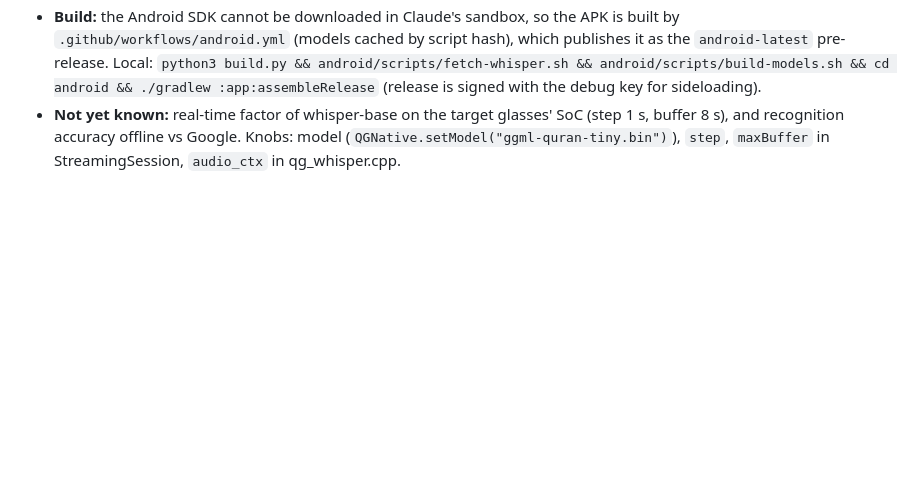
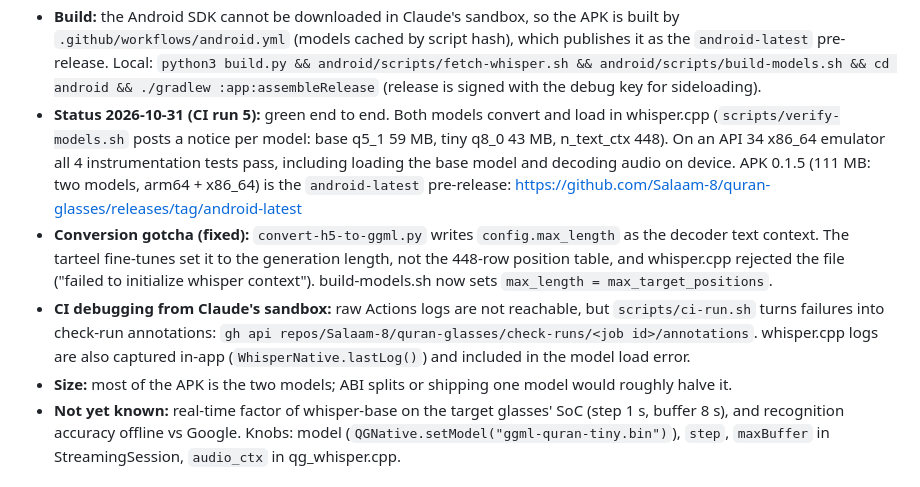
Before and after one commit to Salaam-8/quran-glasses, a Markdown page: HANDOFF.md, the part around the change. Rendered like a GitHub page; blank space fills up the shorter version.

Commit message:
Record the first green Android build and the model conversion fix
Co-Authored-By: Claude Opus 5.5 <noreply@anthropic.com>
Claude-Session: https://claude.ai/code/session_0142AYyLuBoxR7ivy9ScEYsm

```diff
--- a/HANDOFF.md
+++ b/HANDOFF.md
@@ -100,6 +100,18 @@ android/
   `.github/workflows/android.yml` (models cached by script hash), which publishes it as the `android-latest`
   pre-release. Local: `python3 build.py && android/scripts/fetch-whisper.sh && android/scripts/build-models.sh &&
   cd android && ./gradlew :app:assembleRelease` (release is signed with the debug key for sideloading).
+- **Status 2026-10-31 (CI run 5):** green end to end. Both models convert and load in whisper.cpp
+  (`scripts/verify-models.sh` posts a notice per model: base q5_1 59 MB, tiny q8_0 43 MB, n_text_ctx 448). On an
+  API 34 x86_64 emulator all 4 instrumentation tests pass, including loading the base model and decoding audio on
+  device. APK 0.1.5 (111 MB: two models, arm64 + x86_64) is the `android-latest` pre-release:
+  https://github.com/Salaam-8/quran-glasses/releases/tag/android-latest
+- **Conversion gotcha (fixed):** `convert-h5-to-ggml.py` writes `config.max_length` as the decoder text context.
+  The tarteel fine-tunes set it to the generation length, not the 448-row position table, and whisper.cpp rejected
+  the file ("failed to initialize whisper context"). build-models.sh now sets `max_length = max_target_positions`.
+- **CI debugging from Claude's sandbox:** raw Actions logs are not reachable, but `scripts/ci-run.sh` turns failures
+  into check-run annotations: `gh api repos/Salaam-8/quran-glasses/check-runs/<job id>/annotations`. whisper.cpp
+  logs are also captured in-app (`WhisperNative.lastLog()`) and included in the model load error.
+- **Size:** most of the APK is the two models; ABI splits or shipping one model would roughly halve it.
 - **Not yet known:** real-time factor of whisper-base on the target glasses' SoC (step 1 s, buffer 8 s), and
   recognition accuracy offline vs Google. Knobs: model (`QGNative.setModel("ggml-quran-tiny.bin")`), `step`,
   `maxBuffer` in StreamingSession, `audio_ctx` in qg_whisper.cpp.
```
